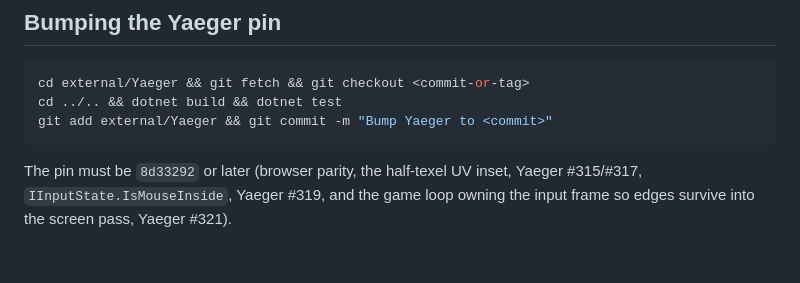
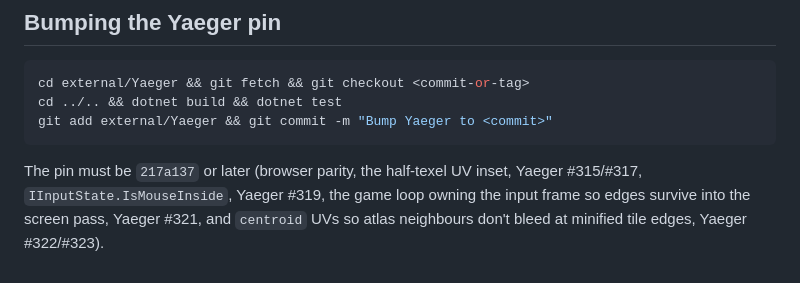
Before and after one commit to Anras573/xcom-like-browser-game, a Markdown page: CLAUDE.md, the part around the change. Drawn GitHub-style.

Commit message:
Bump Yaeger to 217a137 (centroid UVs, fixes 0.5x tile seams)
Co-Authored-By: Claude Sonnet 5.5 <noreply@anthropic.com>
Claude-Session: https://claude.ai/code/session_01DVHQuV96T2AAQmZt7au19S

````diff
--- a/CLAUDE.md
+++ b/CLAUDE.md
@@ -67,4 +67,4 @@ cd ../.. && dotnet build && dotnet test
 git add external/Yaeger && git commit -m "Bump Yaeger to <commit>"
 ```
 
-The pin must be `8d33292` or later (browser parity, the half-texel UV inset, Yaeger #315/#317, `IInputState.IsMouseInside`, Yaeger #319, and the game loop owning the input frame so edges survive into the screen pass, Yaeger #321).
+The pin must be `217a137` or later (browser parity, the half-texel UV inset, Yaeger #315/#317, `IInputState.IsMouseInside`, Yaeger #319, the game loop owning the input frame so edges survive into the screen pass, Yaeger #321, and `centroid` UVs so atlas neighbours don't bleed at minified tile edges, Yaeger #322/#323).
````
